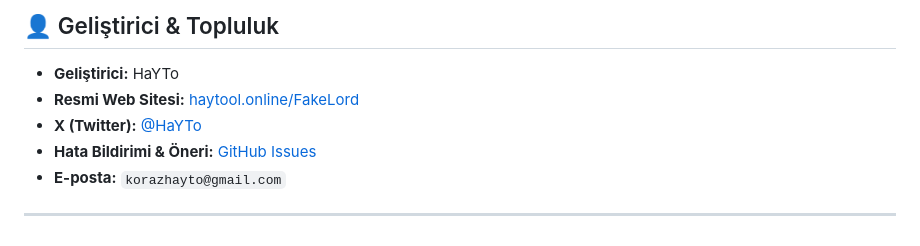
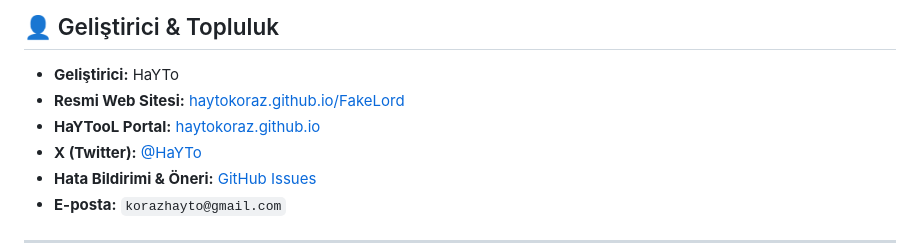
Before and after one commit to HaYToKoRaZ/FakeLord, a Markdown page: README.md, the part around one of its changes. Rendered like a GitHub page.

```diff
--- a/README.md
+++ b/README.md
@@ -160,7 +160,8 @@ Gelişmiş **Hayalet Süreç (Ghost Process)** mimarisi sayesinde, sistemde **%0
 ## 👤 Geliştirici & Topluluk
 
 - **Geliştirici:** HaYTo
-- **Resmi Web Sitesi:** [haytool.online/FakeLord](https://haytool.online/FakeLord/)
+- **Resmi Web Sitesi:** [haytokoraz.github.io/FakeLord](https://haytokoraz.github.io/FakeLord/)
+- **HaYTooL Portal:** [haytokoraz.github.io](https://haytokoraz.github.io/)
 - **X (Twitter):** [@HaYTo](https://x.com/HaYTo)
 - **Hata Bildirimi & Öneri:** [GitHub Issues](https://github.com/HaYToKoRaZ/FakeLord/issues)
 - **E-posta:** `korazhayto@gmail.com`
```
Also changed, not shown: other parts of README.md (+2 -2 lines).
